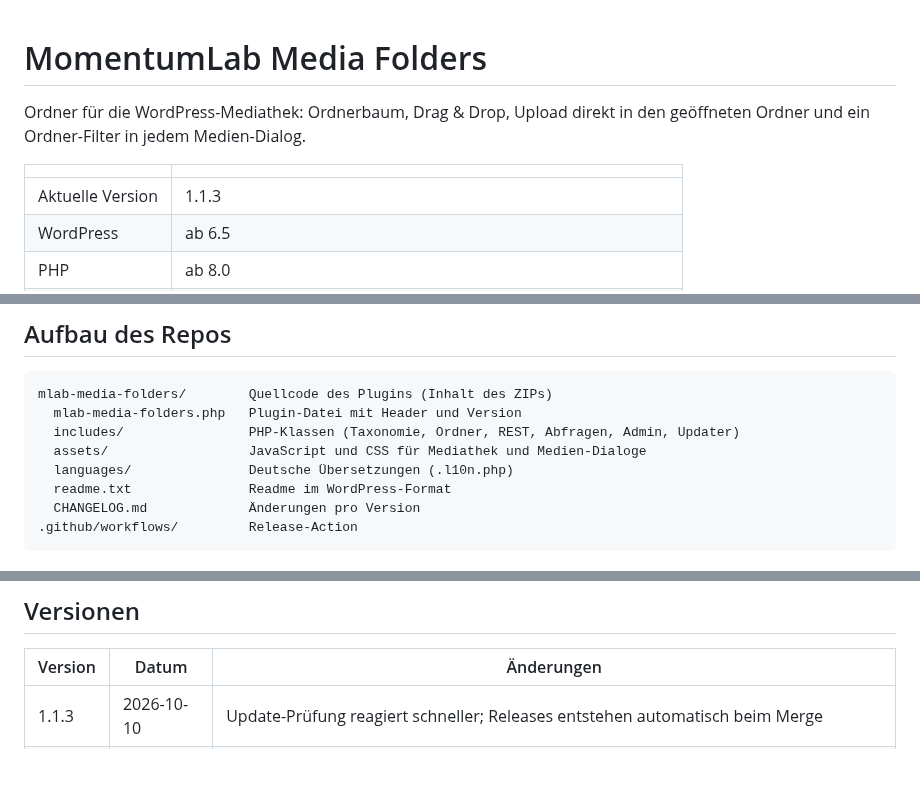
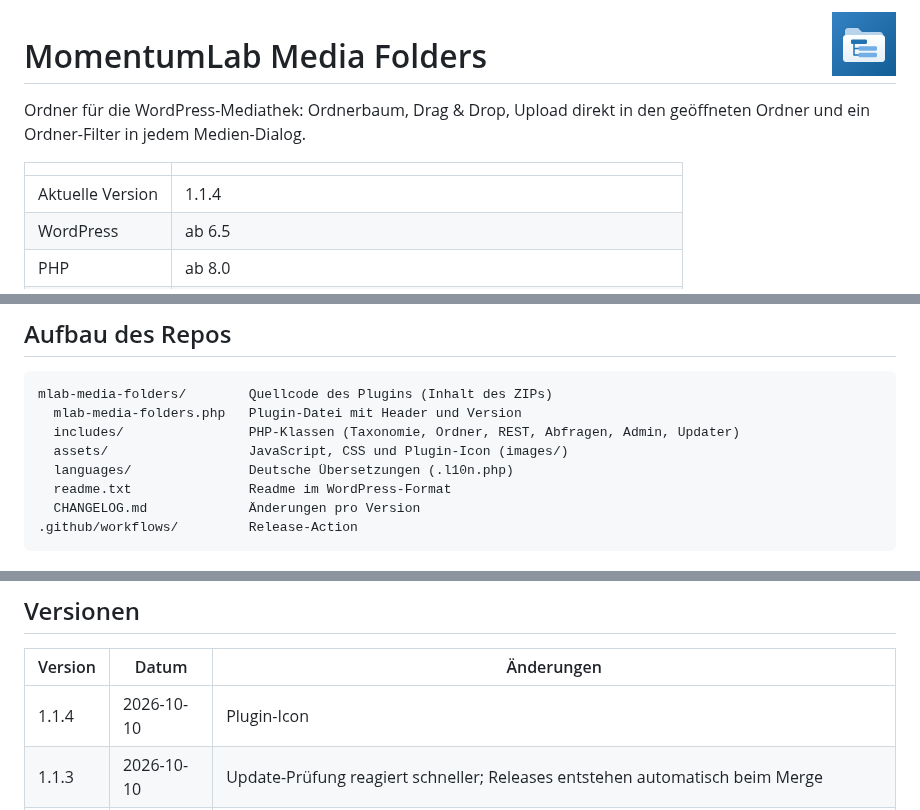
Before and after one commit to momentumlab-ch/mlab-media-folder, a Markdown page: README.md, 3 parts joined by grey strips. GitHub-like rendering; pictures changed too: mlab-media-folders/assets/images/icon-128x128.png (added); blank space fills up the shorter version.

```diff
--- a/README.md
+++ b/README.md
@@ -1,10 +1,12 @@
+<img src="mlab-media-folders/assets/images/icon-128x128.png" width="64" height="64" alt="" align="right">
+
 # MomentumLab Media Folders
 
 Ordner für die WordPress-Mediathek: Ordnerbaum, Drag & Drop, Upload direkt in den geöffneten Ordner und ein Ordner-Filter in jedem Medien-Dialog.
 
 | | |
 |---|---|
-| Aktuelle Version | 1.1.3 |
+| Aktuelle Version | 1.1.4 |
 | WordPress | ab 6.5 |
 | PHP | ab 8.0 |
 | Lizenz | GPL-2.0-or-later |
@@ -61,7 +63,7 @@ Mehr braucht es nicht. Die GitHub Action [`release.yml`](.github/workflows/relea
 mlab-media-folders/        Quellcode des Plugins (Inhalt des ZIPs)
   mlab-media-folders.php   Plugin-Datei mit Header und Version
   includes/                PHP-Klassen (Taxonomie, Ordner, REST, Abfragen, Admin, Updater)
-  assets/                  JavaScript und CSS für Mediathek und Medien-Dialoge
+  assets/                  JavaScript, CSS und Plugin-Icon (images/)
   languages/               Deutsche Übersetzungen (.l10n.php)
   readme.txt               Readme im WordPress-Format
   CHANGELOG.md             Änderungen pro Version
@@ -106,6 +108,7 @@ phpcs --standard=mlab-media-folders/phpcs.xml.dist mlab-media-folders
 
 | Version | Datum | Änderungen |
 |---|---|---|
+| 1.1.4 | 2026-10-10 | Plugin-Icon |
 | 1.1.3 | 2026-10-10 | Update-Prüfung reagiert schneller; Releases entstehen automatisch beim Merge |
 | 1.1.2 | 2026-10-10 | «Details anzeigen» funktioniert auch ohne neueres Release |
 | 1.1.1 | 2026-10-10 | Link «Automatische Aktualisierung aktivieren» erscheint immer, auch ohne neueres Release |
```
Also changed, not shown: mlab-media-folders/CHANGELOG.md (+5 -0 lines), mlab-media-folders/assets/images/icon-256x256.png (added), 9 other files.
